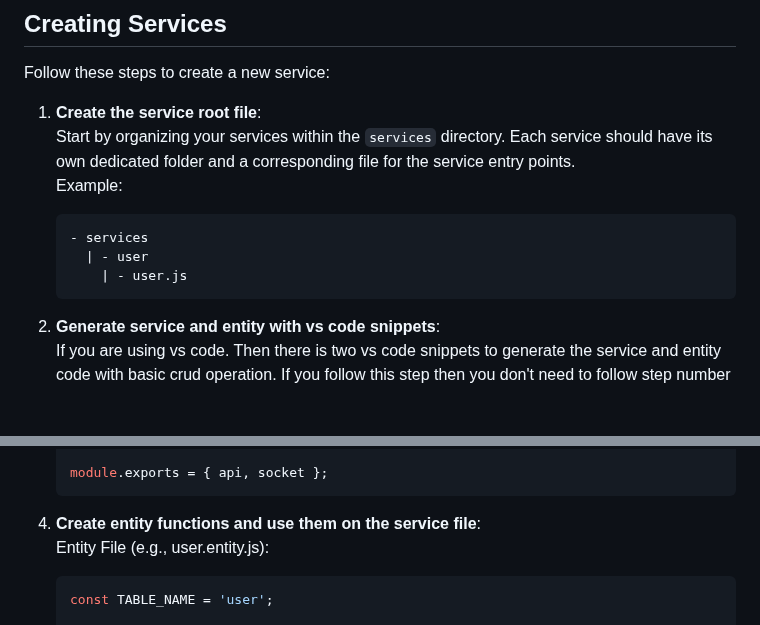
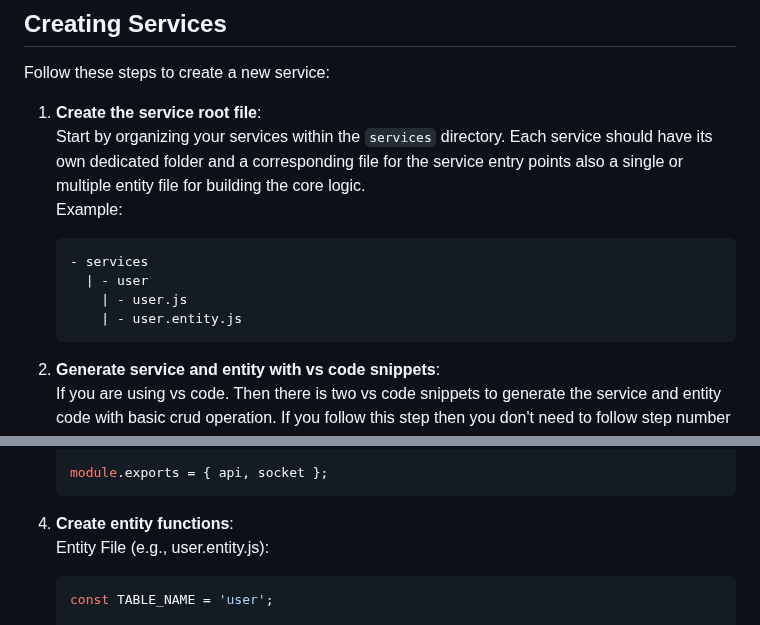
Before and after one commit to jayeen28/falcon-boilerplate, a Markdown page: README.md, 2 parts joined by grey strips. Drawn GitHub-style; blank space fills up the shorter version.

````diff
--- a/README.md
+++ b/README.md
@@ -55,12 +55,13 @@ Follow these steps to get started with Falcon Boilerplate:
 ## Creating Services
 Follow these steps to create a new service:
 
-1. **Create the service root file**: <br> Start by organizing your services within the `services` directory. Each service should have its own dedicated folder and a corresponding file for the service entry points.<br>
+1. **Create the service root file**: <br> Start by organizing your services within the `services` directory. Each service should have its own dedicated folder and a corresponding file for the service entry points also a single or multiple entity file for building the core logic.<br>
 Example:
     ```plaintext
     - services
       | - user
         | - user.js
+        | - user.entity.js
     ```
 2. **Generate service and entity with vs code snippets**: <br> If you are using vs code. Then there is two vs code snippets to generate the service and entity code with basic crud operation. If you follow this step then you don't need to follow step number 3 and 4.
     | Trigger | Content                      |
@@ -102,7 +103,7 @@ Service Root File (e.g., user.js):
     module.exports = { api, socket };
     ```
 
-4. **Create entity functions and use them on the service file**: <br>
+4. **Create entity functions**: <br>
 Entity File (e.g., user.entity.js):
     ```javascript
     const TABLE_NAME = 'user';
````
